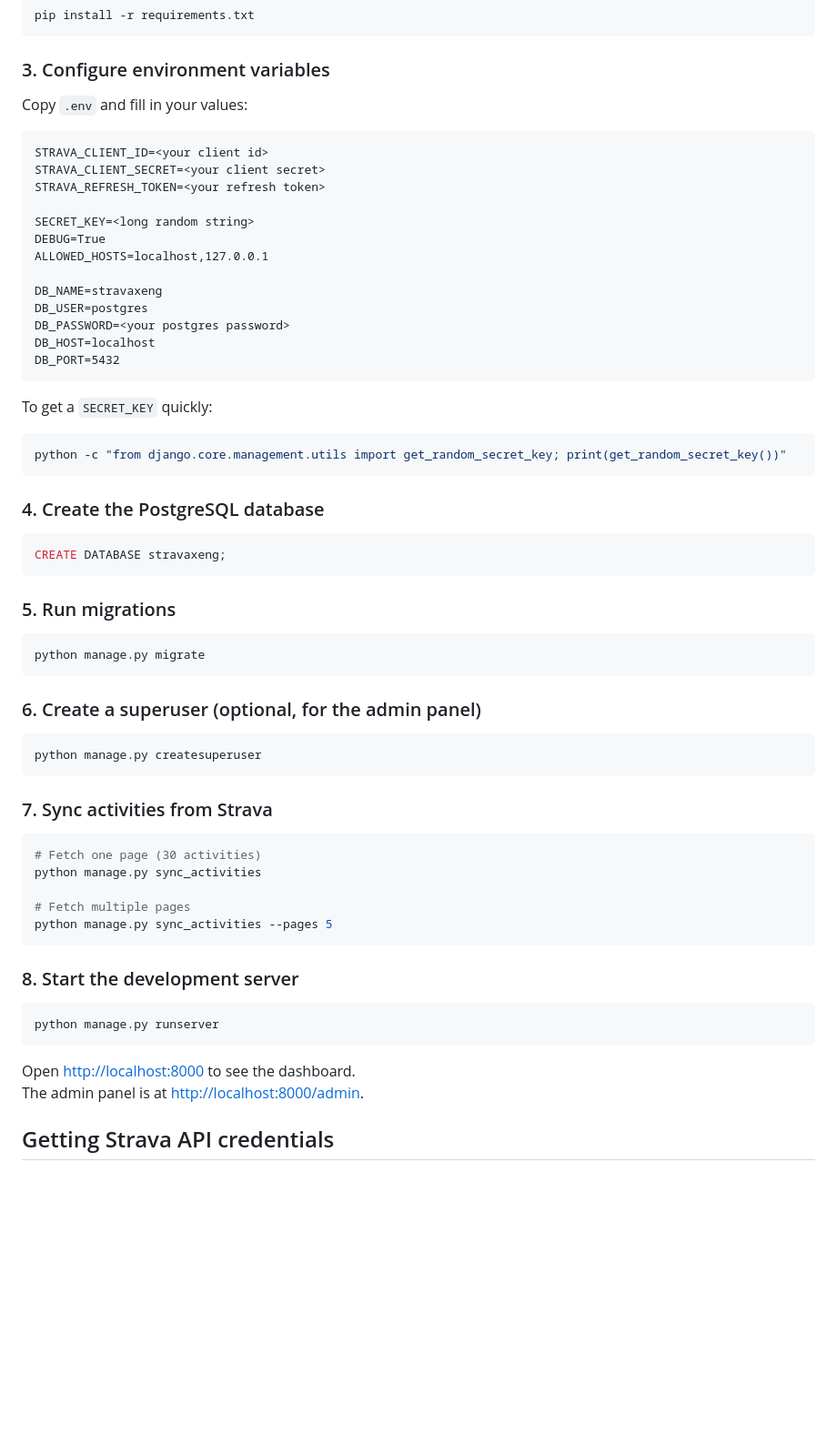
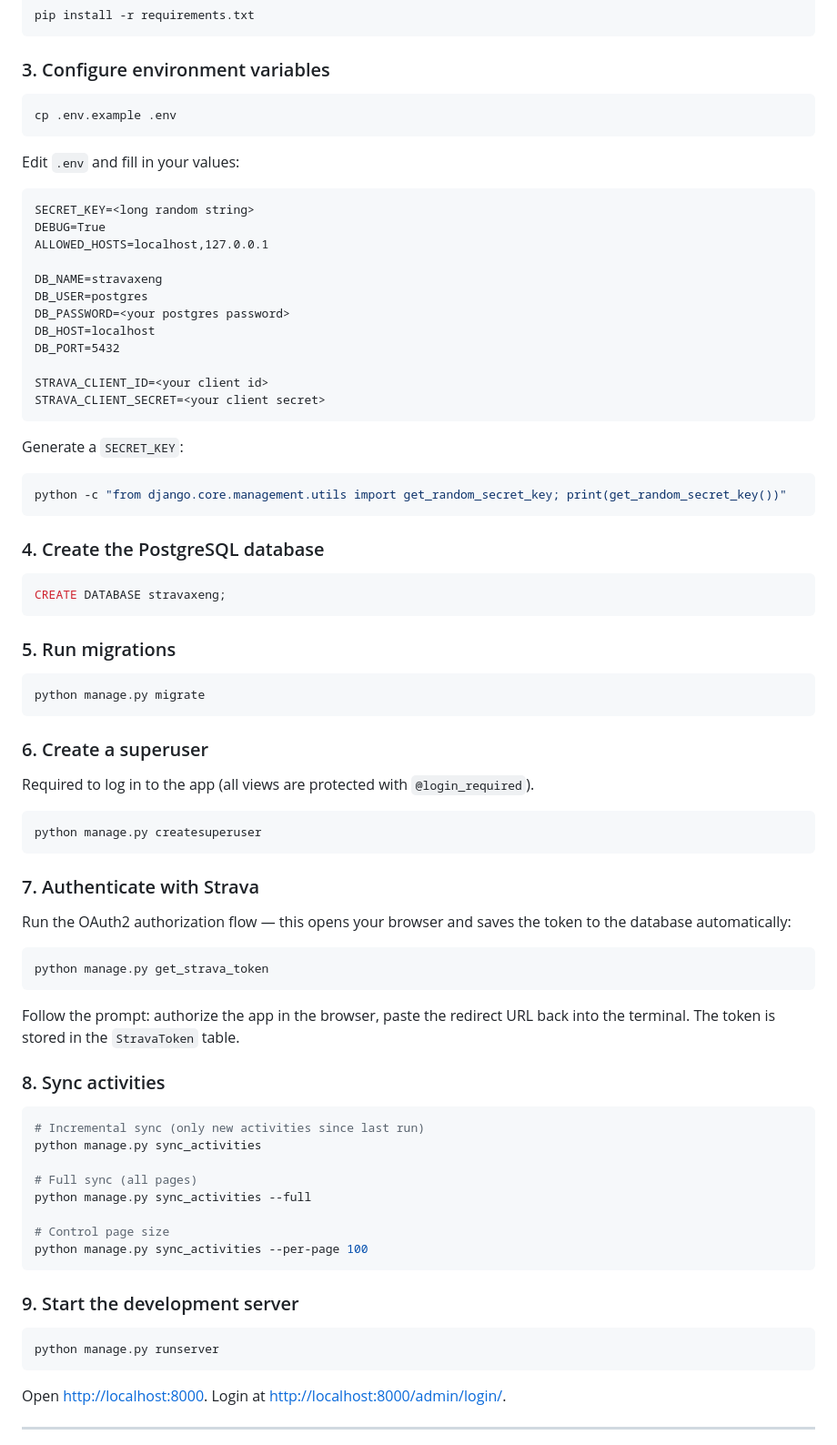
Before and after one commit to SeanM04/StravaxEng, a Markdown page: README.md, the part around one of its changes. Shown at 91% size. Rendered like a GitHub page; blank space fills up the shorter version.

````diff
--- a/README.md
+++ b/README.md
@@ -53,13 +89,13 @@ pip install -r requirements.txt
 
 ### 3. Configure environment variables
 
-Copy `.env` and fill in your values:
+```bash
+cp .env.example .env
+```
+
+Edit `.env` and fill in your values:
 
 ```
-STRAVA_CLIENT_ID=<your client id>
-STRAVA_CLIENT_SECRET=<your client secret>
-STRAVA_REFRESH_TOKEN=<your refresh token>
-
 SECRET_KEY=<long random string>
 DEBUG=True
 ALLOWED_HOSTS=localhost,127.0.0.1
@@ -69,9 +105,12 @@ DB_USER=postgres
 DB_PASSWORD=<your postgres password>
 DB_HOST=localhost
 DB_PORT=5432
+
+STRAVA_CLIENT_ID=<your client id>
+STRAVA_CLIENT_SECRET=<your client secret>
 ```
 
-To get a `SECRET_KEY` quickly:
+Generate a `SECRET_KEY`:
 
 ```bash
 python -c "from django.core.management.utils import get_random_secret_key; print(get_random_secret_key())"
@@ -89,30 +128,44 @@ CREATE DATABASE stravaxeng;
 python manage.py migrate
 ```
 
-### 6. Create a superuser (optional, for the admin panel)
+### 6. Create a superuser
+
+Required to log in to the app (all views are protected with `@login_required`).
 
 ```bash
 python manage.py createsuperuser
 ```
 
-### 7. Sync activities from Strava
+### 7. Authenticate with Strava
+
+Run the OAuth2 authorization flow — this opens your browser and saves the token to the database automatically:
 
 ```bash
-# Fetch one page (30 activities)
+python manage.py get_strava_token
+```
+
+Follow the prompt: authorize the app in the browser, paste the redirect URL back into the terminal. The token is stored in the `StravaToken` table.
+
+### 8. Sync activities
+
+```bash
+# Incremental sync (only new activities since last run)
 python manage.py sync_activities
 
-# Fetch multiple pages
-python manage.py sync_activities --pages 5
+# Full sync (all pages)
+python manage.py sync_activities --full
+
+# Control page size
+python manage.py sync_activities --per-page 100
 ```
 
-### 8. Start the development server
+### 9. Start the development server
 
 ```bash
 python manage.py runserver
 ```
 
-Open [http://localhost:8000](http://localhost:8000) to see the dashboard.
-The admin panel is at [http://localhost:8000/admin](http://localhost:8000/admin).
+Open [http://localhost:8000](http://localhost:8000). Login at [http://localhost:8000/admin/login/](http://localhost:8000/admin/login/).
 
-## Getting Strava API credentials
+---
 
````
Also changed, not shown: other parts of README.md (+89 -16 lines).
